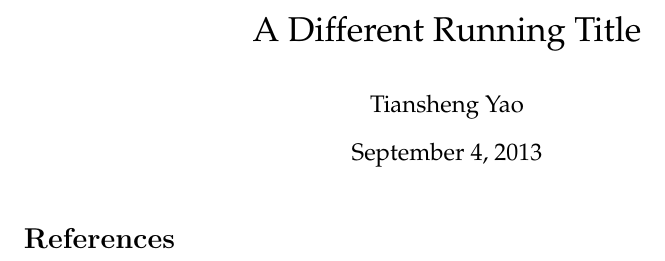
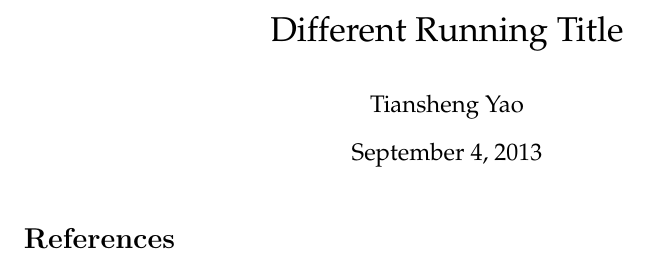
Before and after one commit to biteorange/notes, a LaTeX document (notes.tex): part of the page, cut so that both start at the same text. Compiled offline with pdfLaTeX.

Commit message:
Changed the Title

```diff
--- a/notes.tex
+++ b/notes.tex
@@ -4,7 +4,7 @@
 \begin{document}
 \fontfamily{ppl} \selectfont
 
-\def\mytitle{A Different Running Title}
+\def\mytitle{Different Running Title}
 \title{\mytitle}
 \author{Tiansheng Yao}
 \maketitle
```
